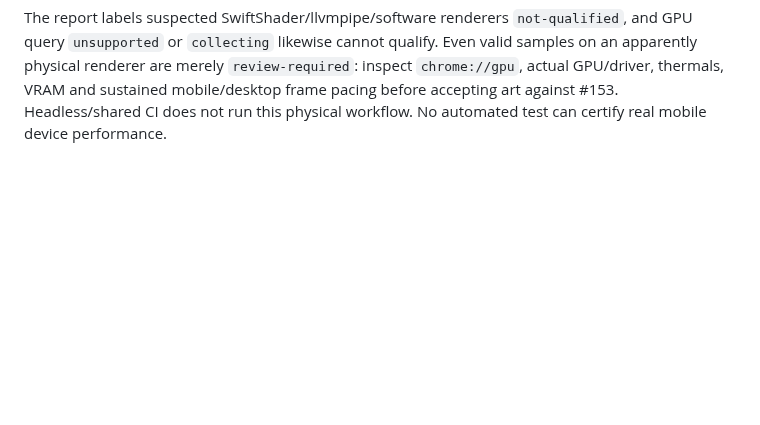
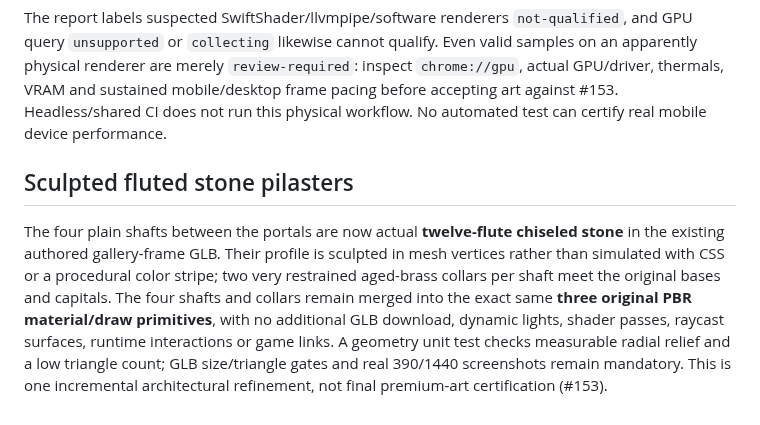
Before and after one commit to evilsysadmin/shadowops-infra, a Markdown page: portal/README.md, the part around the change. Drawn GitHub-style; blank space fills up the shorter version.

Commit message:
docs(portal): authored fluted masonry pilasters, bronze collars and GLB draw constraints

```diff
--- a/portal/README.md
+++ b/portal/README.md
@@ -172,3 +172,7 @@ The separate `npm run profile:gpu` process launches **headed** Chromium (no forc
 The target defaults to `http://127.0.0.1:4173/`; for an explicit alternate portal origin set `PORTAL_PROFILE_URL`. To select the output directory, set `PORTAL_PROFILE_DIR`. The script requires a graphical desktop session and a reachable portal; it does not silently start a server or change Cloudflare routes. The supplied 390px viewport is still a **desktop browser emulating a narrow width**, not a physical phone.
 
 The report labels suspected SwiftShader/llvmpipe/software renderers `not-qualified`, and GPU query `unsupported` or `collecting` likewise cannot qualify. Even valid samples on an apparently physical renderer are merely `review-required`: inspect `chrome://gpu`, actual GPU/driver, thermals, VRAM and sustained mobile/desktop frame pacing before accepting art against #153. Headless/shared CI does not run this physical workflow. No automated test can certify real mobile device performance.
+
+## Sculpted fluted stone pilasters
+
+The four plain shafts between the portals are now actual **twelve-flute chiseled stone** in the existing authored gallery-frame GLB. Their profile is sculpted in mesh vertices rather than simulated with CSS or a procedural color stripe; two very restrained aged-brass collars per shaft meet the original bases and capitals. The four shafts and collars remain merged into the exact same **three original PBR material/draw primitives**, with no additional GLB download, dynamic lights, shader passes, raycast surfaces, runtime interactions or game links. A geometry unit test checks measurable radial relief and a low triangle count; GLB size/triangle gates and real 390/1440 screenshots remain mandatory. This is one incremental architectural refinement, not final premium-art certification (#153).
```
